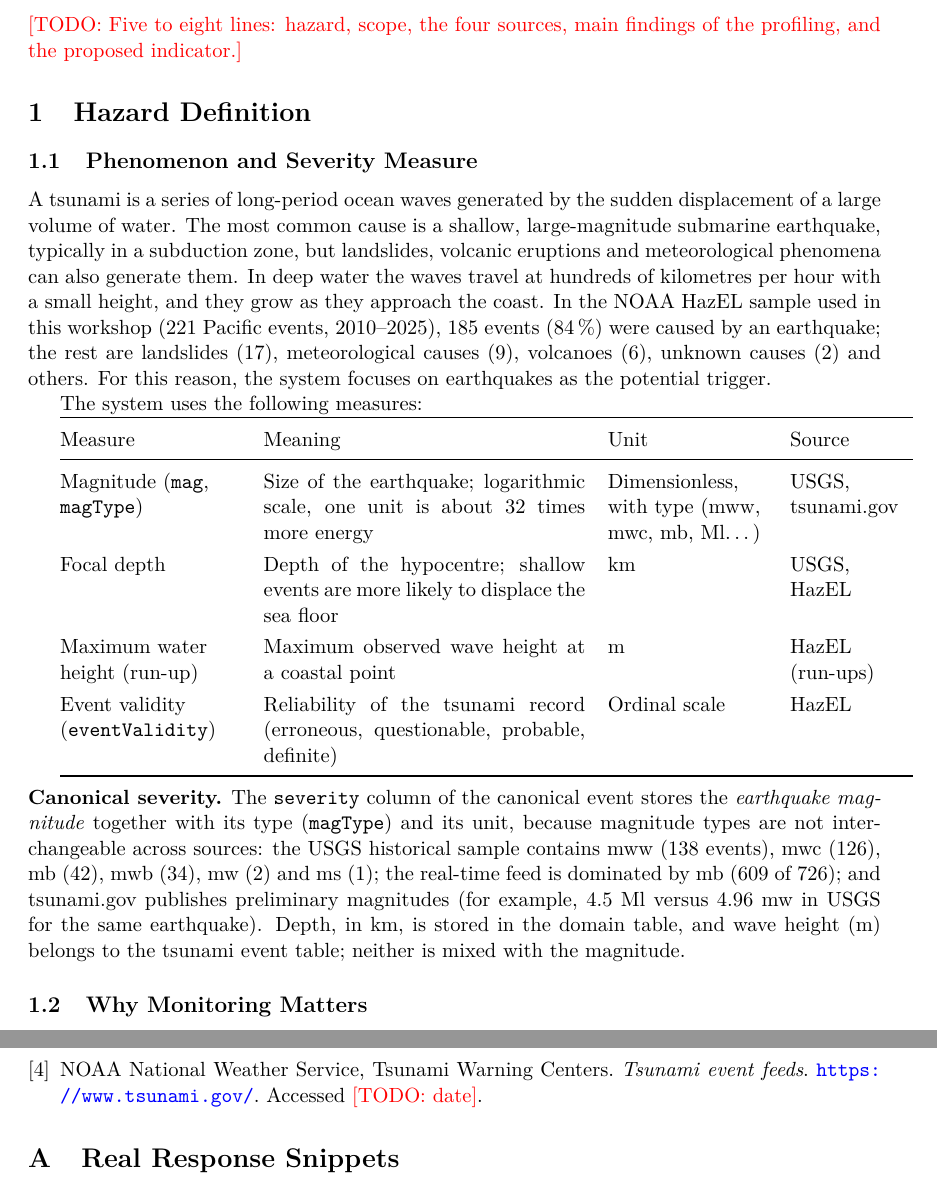
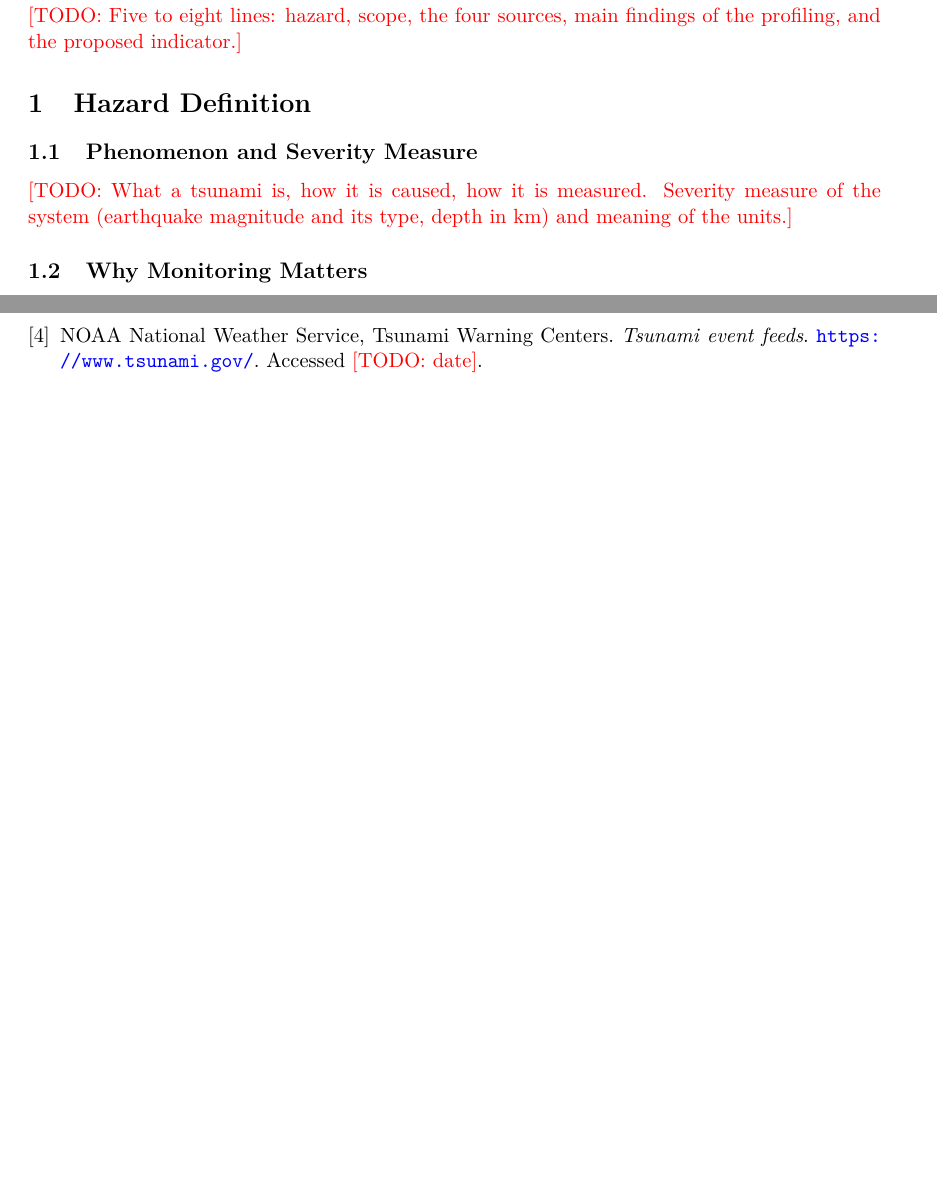
Before and after one commit to g8martinezsilva/tsunami-monitoring, a LaTeX document (workshop_1/report/main.tex): two parts of pages 3 and 10 of 10 before the commit and two parts of pages 3 and 9 of 10 after it, joined at a grey line, cut so that both start at the same text, the shorter picture padded with empty space. Compiled offline with pdfLaTeX.

Commit message:
Update main.tex

```diff
--- a/workshop_1/report/main.tex
+++ b/workshop_1/report/main.tex
@@ -75,23 +75,7 @@
 \label{sec:hazard}
 
 \subsection{Phenomenon and Severity Measure}
-A tsunami is a series of long-period ocean waves generated by the sudden displacement of a large volume of water. The most common cause is a shallow, large-magnitude submarine earthquake, typically in a subduction zone, but landslides, volcanic eruptions and meteorological phenomena can also generate them. In deep water the waves travel at hundreds of kilometres per hour with a small height, and they grow as they approach the coast. In the NOAA HazEL sample used in this workshop (221 Pacific events, 2010--2025), 185 events (84\,\%) were caused by an earthquake; the rest are landslides (17), meteorological causes (9), volcanoes (6), unknown causes (2) and others. For this reason, the system focuses on earthquakes as the potential trigger.
-
-The system uses the following measures:
-
-\begin{tabularx}{\textwidth}{@{}>{\raggedright\arraybackslash}p{3.4cm}X>{\raggedright\arraybackslash}p{3.0cm}>{\raggedright\arraybackslash}p{2.3cm}@{}}
-\toprule
-Measure & Meaning & Unit & Source \\
-\midrule
-Magnitude (\texttt{mag}, \texttt{magType}) & Size of the earthquake; logarithmic scale, one unit is about 32 times more energy & Dimensionless, with type (mww, mwc, mb, Ml\ldots) & USGS, tsunami.gov \\
-Focal depth & Depth of the hypocentre; shallow events are more likely to displace the sea floor & km & USGS, HazEL \\
-Maximum water height (run-up) & Maximum observed wave height at a coastal point & m & HazEL (run-ups) \\
-Event validity (\texttt{eventValidity}) & Reliability of the tsunami record (erroneous, questionable, probable, definite) & Ordinal scale & HazEL \\
-\bottomrule
-\end{tabularx}
-
-\medskip
-\noindent\textbf{Canonical severity.} The \texttt{severity} column of the canonical event stores the \emph{earthquake magnitude} together with its type (\texttt{magType}) and its unit, because magnitude types are not interchangeable across sources: the USGS historical sample contains mww (138 events), mwc (126), mb (42), mwb (34), mw (2) and ms (1); the real-time feed is dominated by mb (609 of 726); and tsunami.gov publishes preliminary magnitudes (for example, 4.5~Ml versus 4.96~mw in USGS for the same earthquake). Depth, in km, is stored in the domain table, and wave height (m) belongs to the tsunami event table; neither is mixed with the magnitude.
+\todo{What a tsunami is, how it is caused, how it is measured. Severity measure of the system (earthquake magnitude and its type, depth in km) and meaning of the units.}
 
 \subsection{Why Monitoring Matters}
 \todo{Motivation. State that the system supports monitoring and correlation and does \textbf{not} predict tsunamis.}
```
